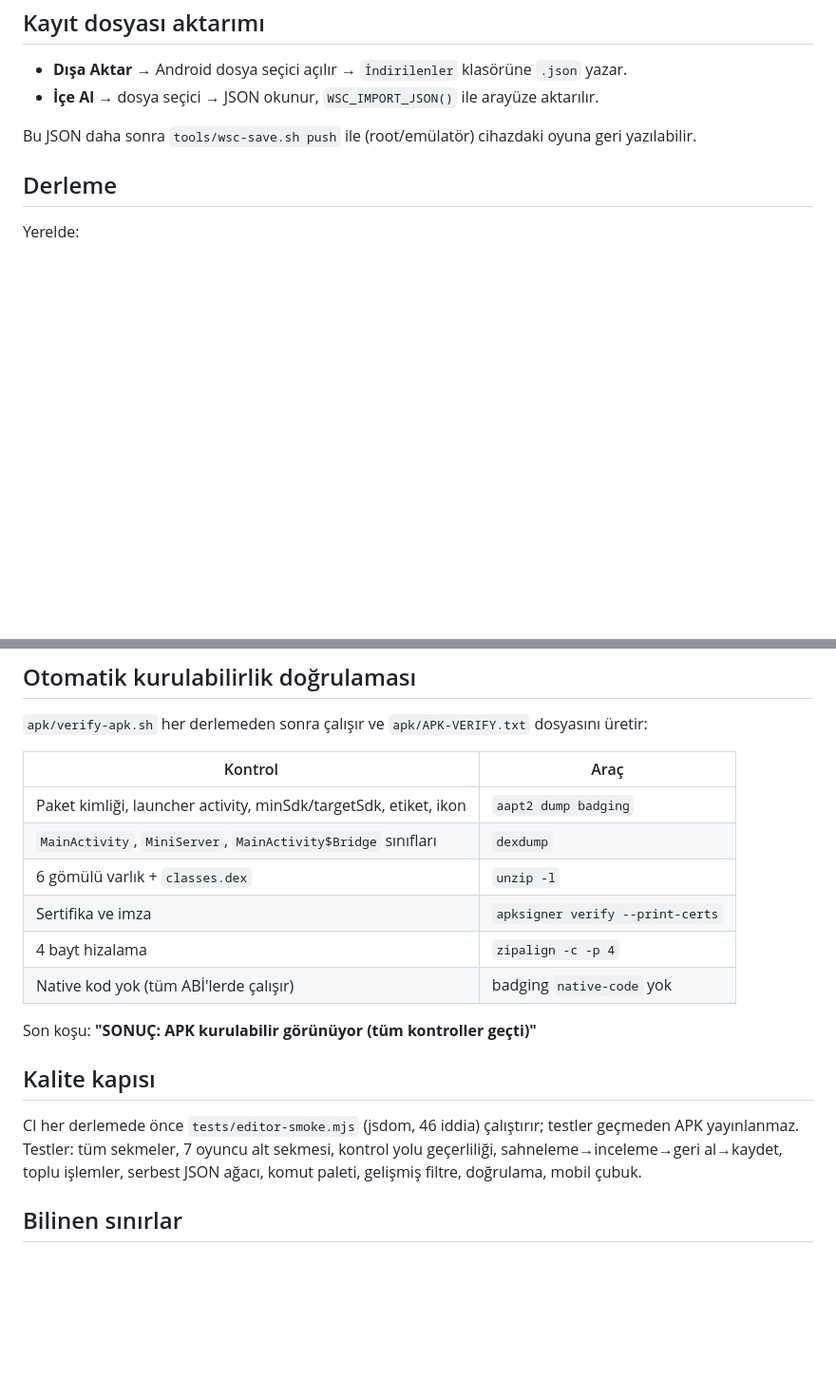
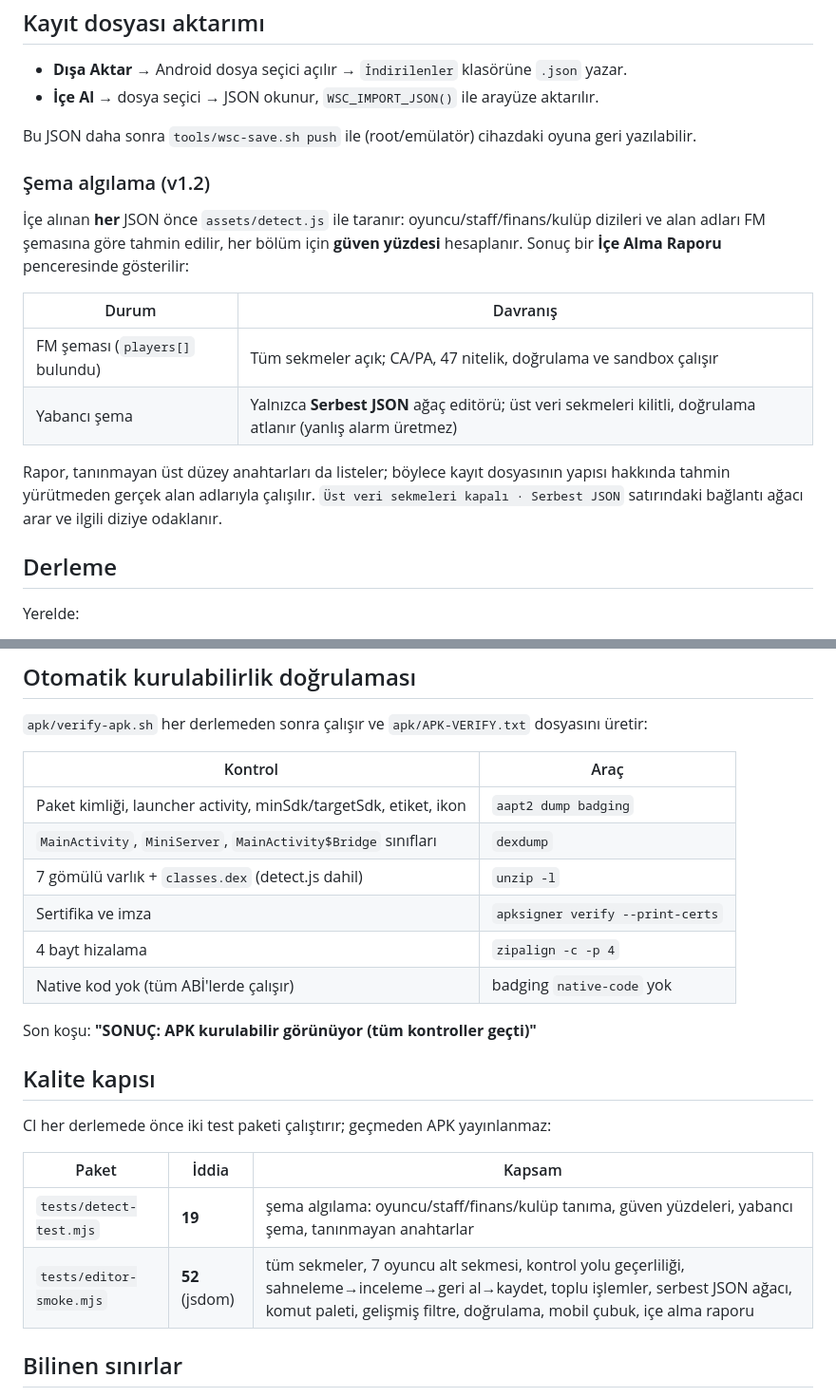
Before and after one commit to StrongBomber/SoccerChampsSandbox, a Markdown page: docs/APK.md, 2 parts joined by grey strips. Shown at 95% size. Rendered like a GitHub page; blank space fills up the shorter version.

```diff
--- a/docs/APK.md
+++ b/docs/APK.md
@@ -54,6 +54,21 @@ açılamazsa (çok nadir) `file://` moduna düşer ve editör yine açılır.
 
 Bu JSON daha sonra `tools/wsc-save.sh push` ile (root/emülatör) cihazdaki oyuna geri yazılabilir.
 
+### Şema algılama (v1.2)
+
+İçe alınan **her** JSON önce `assets/detect.js` ile taranır: oyuncu/staff/finans/kulüp dizileri ve
+alan adları FM şemasına göre tahmin edilir, her bölüm için **güven yüzdesi** hesaplanır. Sonuç bir
+**İçe Alma Raporu** penceresinde gösterilir:
+
+| Durum | Davranış |
+|---|---|
+| FM şeması (`players[]` bulundu) | Tüm sekmeler açık; CA/PA, 47 nitelik, doğrulama ve sandbox çalışır |
+| Yabancı şema | Yalnızca **Serbest JSON** ağaç editörü; üst veri sekmeleri kilitli, doğrulama atlanır (yanlış alarm üretmez) |
+
+Rapor, tanınmayan üst düzey anahtarları da listeler; böylece kayıt dosyasının yapısı hakkında
+tahmin yürütmeden gerçek alan adlarıyla çalışılır. `Üst veri sekmeleri kapalı · Serbest JSON`
+satırındaki bağlantı ağacı arar ve ilgili diziye odaklanır.
+
 ## Derleme
 
 Yerelde:
@@ -77,7 +92,7 @@ imzalar, artifact + release asset olarak yayınlar ve `apk/APK-MANIFEST.txt` dos
 |---|---|
 | Paket kimliği, launcher activity, minSdk/targetSdk, etiket, ikon | `aapt2 dump badging` |
 | `MainActivity`, `MiniServer`, `MainActivity$Bridge` sınıfları | `dexdump` |
-| 6 gömülü varlık + `classes.dex` | `unzip -l` |
+| 7 gömülü varlık + `classes.dex` (detect.js dahil) | `unzip -l` |
 | Sertifika ve imza | `apksigner verify --print-certs` |
 | 4 bayt hizalama | `zipalign -c -p 4` |
 | Native kod yok (tüm ABİ'lerde çalışır) | badging `native-code` yok |
@@ -86,10 +101,12 @@ Son koşu: **"SONUÇ: APK kurulabilir görünüyor (tüm kontroller geçti)"**
 
 ## Kalite kapısı
 
-CI her derlemede önce `tests/editor-smoke.mjs` (jsdom, 46 iddia) çalıştırır; testler geçmeden
-APK yayınlanmaz. Testler: tüm sekmeler, 7 oyuncu alt sekmesi, kontrol yolu geçerliliği,
-sahneleme→inceleme→geri al→kaydet, toplu işlemler, serbest JSON ağacı, komut paleti,
-gelişmiş filtre, doğrulama, mobil çubuk.
+CI her derlemede önce iki test paketi çalıştırır; geçmeden APK yayınlanmaz:
+
+| Paket | İddia | Kapsam |
+|---|---|---|
+| `tests/detect-test.mjs` | **19** | şema algılama: oyuncu/staff/finans/kulüp tanıma, güven yüzdeleri, yabancı şema, tanınmayan anahtarlar |
+| `tests/editor-smoke.mjs` | **52** (jsdom) | tüm sekmeler, 7 oyuncu alt sekmesi, kontrol yolu geçerliliği, sahneleme→inceleme→geri al→kaydet, toplu işlemler, serbest JSON ağacı, komut paleti, gelişmiş filtre, doğrulama, mobil çubuk, içe alma raporu |
 
 ## Bilinen sınırlar
 
```
Also changed, not shown: other parts of docs/APK.md (+5 -5 lines), README.md (+2 -2 lines), docs/EDITOR.md (+27 -4 lines).
